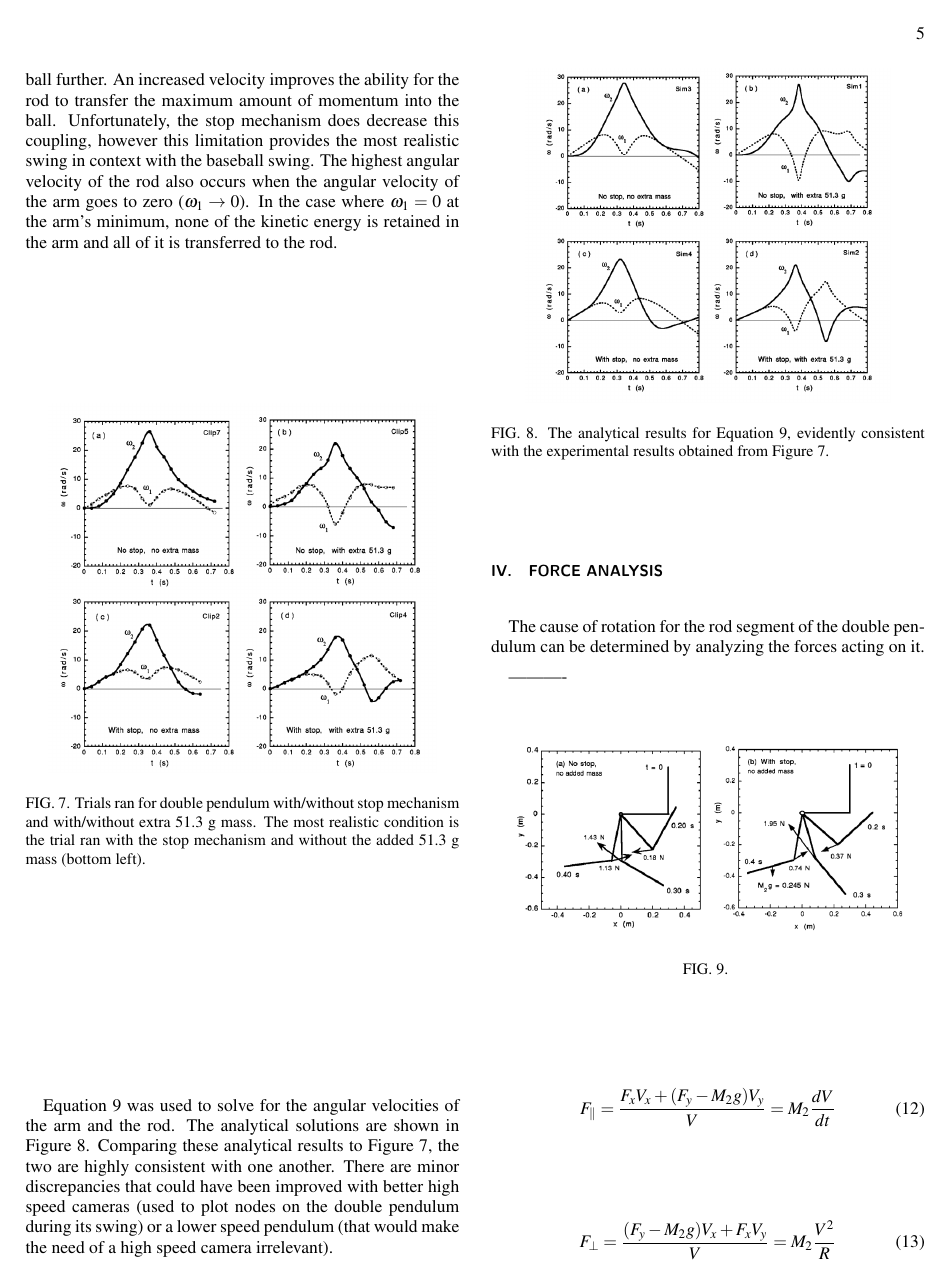
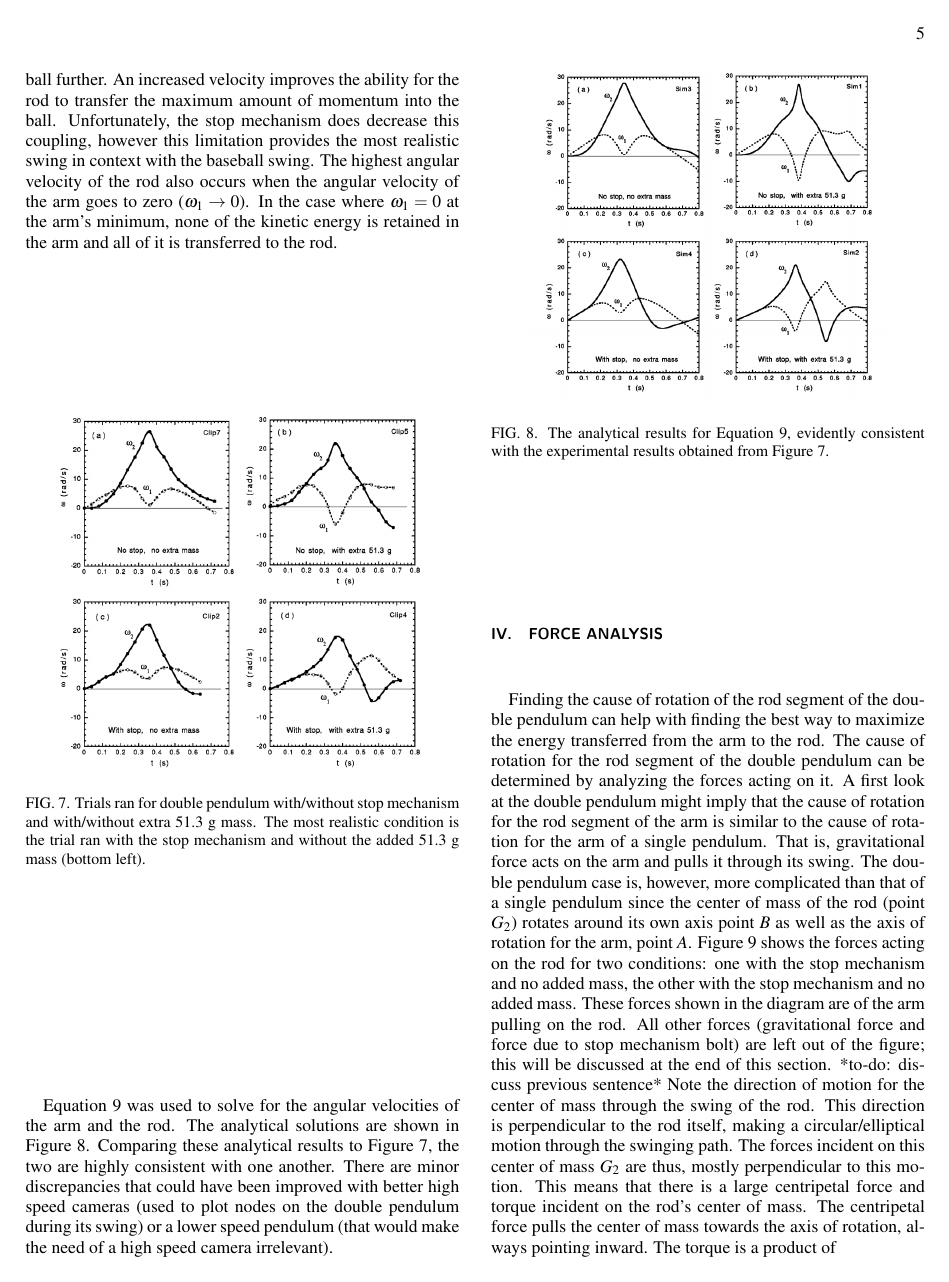
Before and after one commit to jmbaur/comps2, a LaTeX paper (paper/comps2pap.tex): page 5 of 6. Compiled offline with pdfLaTeX.

Commit message:
force started

```diff
--- a/paper/comps2pap.tex
+++ b/paper/comps2pap.tex
@@ -258,15 +258,15 @@ Equation 9 was used to solve for the angular velocities of the arm and the rod.
 
 \section{\label{sec:level4}Force Analysis}
 
-The cause of rotation for the rod segment of the double pendulum can be determined by analyzing the forces acting on it.
+Finding the cause of rotation of the rod segment of the double pendulum can help with finding the best way to maximize the energy transferred from the arm to the rod. The cause of rotation for the rod segment of the double pendulum can be determined by analyzing the forces acting on it. A first look at the double pendulum might imply that the cause of rotation for the rod segment of the arm is similar to the cause of rotation for the arm of a single pendulum. That is, gravitational force acts on the arm and pulls it through its swing. The double pendulum case is, however, more complicated than that of a single pendulum since the center of mass of the rod (point $G_2$) rotates around its own axis point $B$ as well as the axis of rotation for the arm, point $A$. Figure 9 shows the forces acting on the rod for two conditions: one with the stop mechanism and no added mass, the other with the stop mechanism and no added mass. These forces shown in the diagram are of the arm pulling on the rod. All other forces (gravitational force and force due to stop mechanism bolt) are left out of the figure; this will be discussed at the end of this section. *to-do: discuss previous sentence* Note the direction of motion for the center of mass through the swing of the rod. This direction is perpendicular to the rod itself, making a circular/elliptical motion through the swinging path. The forces incident on this center of mass $G_2$ are thus, mostly perpendicular to this motion. This means that there is a large centripetal force and torque incident on the rod's center of mass. The centripetal force pulls the center of mass towards the axis of rotation, always pointing inward. The torque is a product of
 
-
-----------
 \begin{figure}[H]
 	\centering
 	\includegraphics[scale=0.3]{torque.png}
-	\caption{}
+	\caption{Forces incident on the center of mass $G_2$ of the rod. The limitations set on the graph on the right (with a stop mechanism and without the extra mass) is the most realistic scenario in context of the baseball swing.}
 \end{figure}
+
+----------
 
 \begin{equation}
 	F_{\parallel}=\frac{F_x V_x + (F_y - M_2 g) V_y}{V} = M_2 \frac{dV}{dt}
```
Also changed, not shown: paper/comps2pap.pdf, 6 other files.
